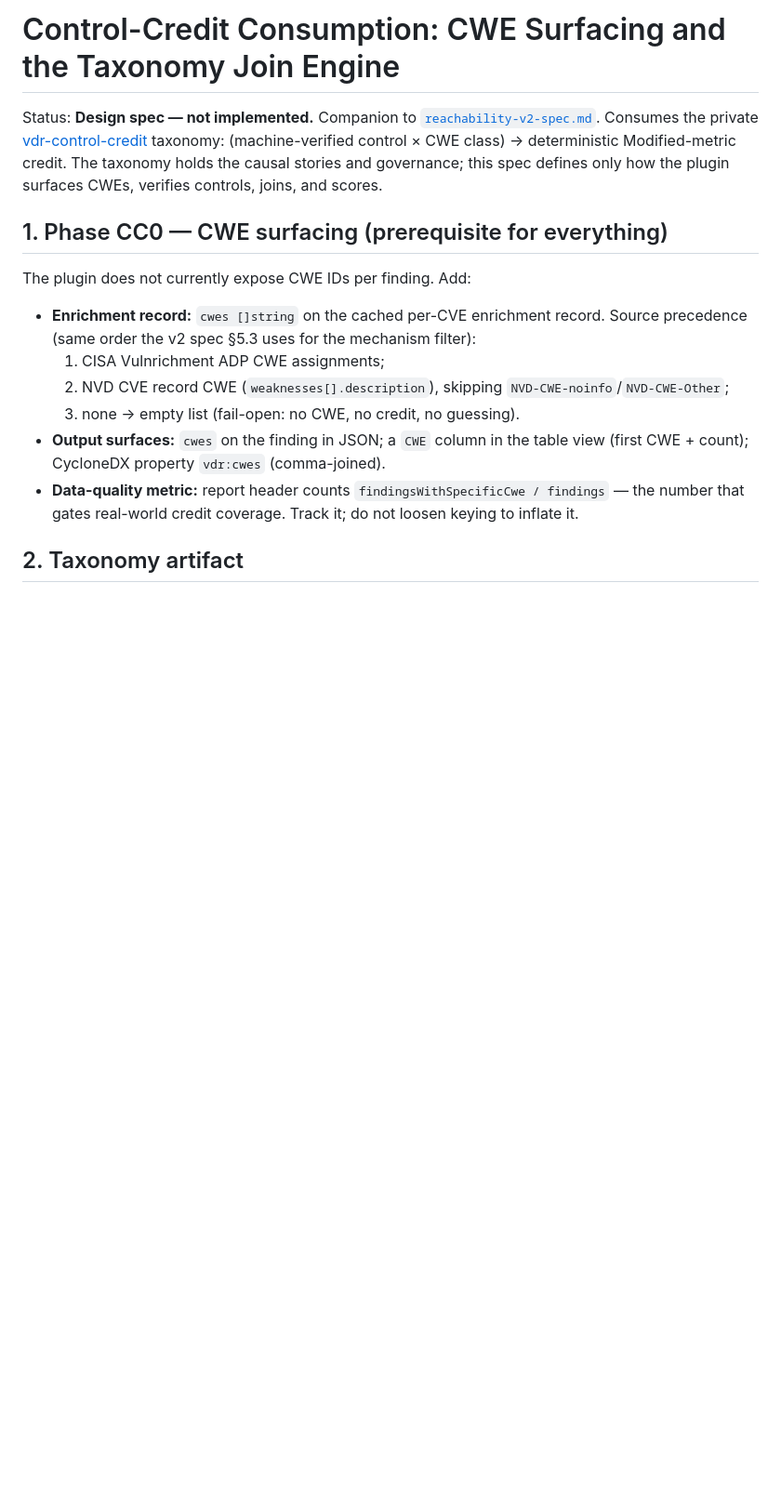
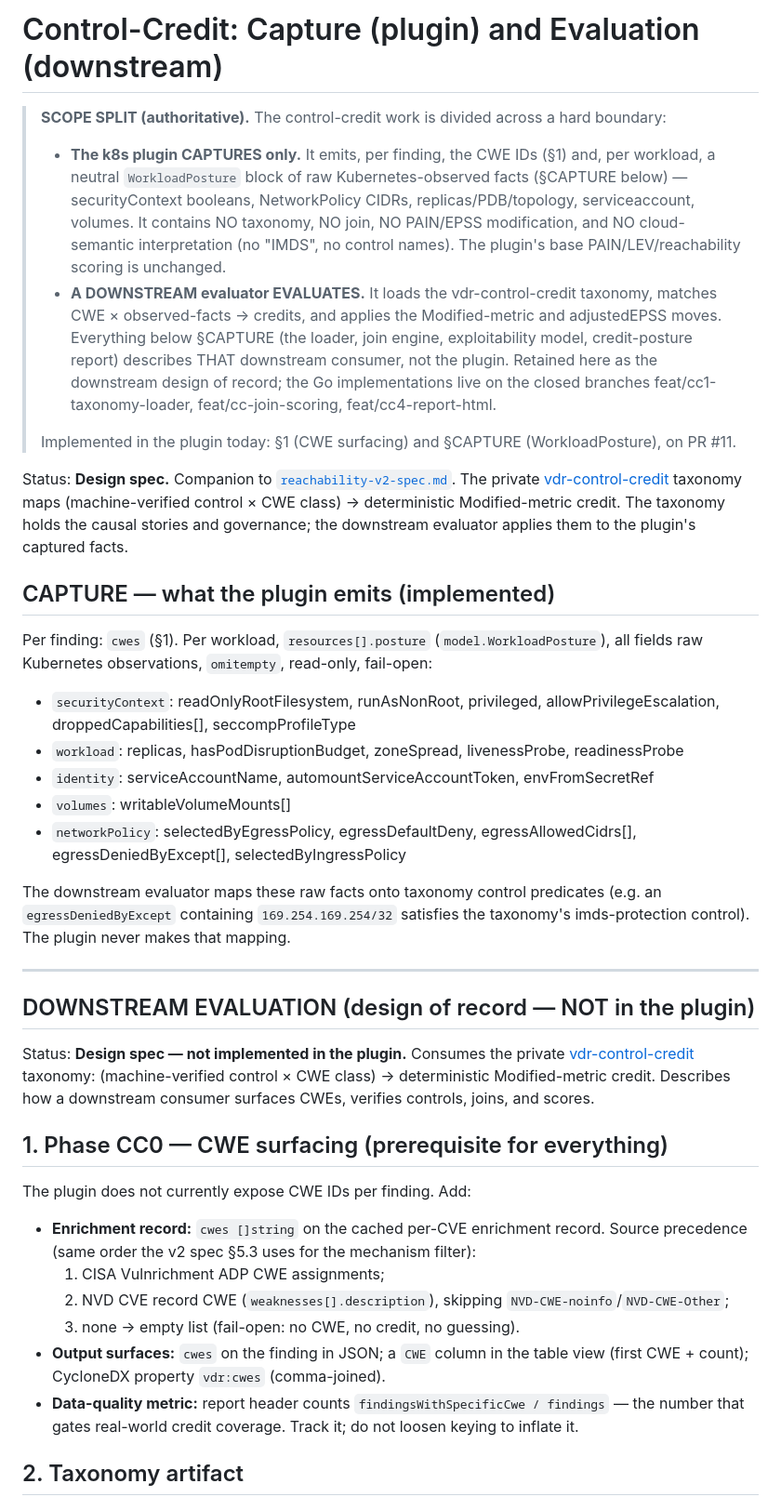
Before and after one commit to stackArmor/trivy-plugin-vdr, a Markdown page: docs/control-credit-spec.md, the part around the change. Shown at 93% size. GitHub-like rendering; blank space fills up the shorter version.

Commit message:
docs: control-credit scope split -- plugin captures WorkloadPosture, downstream evaluates

```diff
--- a/docs/control-credit-spec.md
+++ b/docs/control-credit-spec.md
@@ -1,11 +1,60 @@
-# Control-Credit Consumption: CWE Surfacing and the Taxonomy Join Engine
+# Control-Credit: Capture (plugin) and Evaluation (downstream)
 
-Status: **Design spec — not implemented.** Companion to
-[`reachability-v2-spec.md`](reachability-v2-spec.md). Consumes the private
+> **SCOPE SPLIT (authoritative).** The control-credit work is divided across a
+> hard boundary:
+>
+> - **The k8s plugin CAPTURES only.** It emits, per finding, the CWE IDs (§1) and,
+>   per workload, a neutral `WorkloadPosture` block of raw Kubernetes-observed
+>   facts (§CAPTURE below) — securityContext booleans, NetworkPolicy CIDRs,
+>   replicas/PDB/topology, serviceaccount, volumes. It contains NO taxonomy, NO
+>   join, NO PAIN/EPSS modification, and NO cloud-semantic interpretation (no
+>   "IMDS", no control names). The plugin's base PAIN/LEV/reachability scoring is
+>   unchanged.
+> - **A DOWNSTREAM evaluator EVALUATES.** It loads the vdr-control-credit
+>   taxonomy, matches CWE × observed-facts → credits, and applies the
+>   Modified-metric and adjustedEPSS moves. Everything below §CAPTURE (the loader,
+>   join engine, exploitability model, credit-posture report) describes THAT
+>   downstream consumer, not the plugin. Retained here as the downstream design of
+>   record; the Go implementations live on the closed branches
+>   feat/cc1-taxonomy-loader, feat/cc-join-scoring, feat/cc4-report-html.
+>
+> Implemented in the plugin today: §1 (CWE surfacing) and §CAPTURE
+> (WorkloadPosture), on PR #11.
+
+Status: **Design spec.** Companion to
+[`reachability-v2-spec.md`](reachability-v2-spec.md). The private
+[vdr-control-credit](https://github.com/stackArmor/vdr-control-credit) taxonomy
+maps (machine-verified control × CWE class) → deterministic Modified-metric
+credit. The taxonomy holds the causal stories and governance; the downstream
+evaluator applies them to the plugin's captured facts.
+
+## CAPTURE — what the plugin emits (implemented)
+
+Per finding: `cwes` (§1). Per workload, `resources[].posture` (`model.WorkloadPosture`),
+all fields raw Kubernetes observations, `omitempty`, read-only, fail-open:
+
+- `securityContext`: readOnlyRootFilesystem, runAsNonRoot, privileged,
+  allowPrivilegeEscalation, droppedCapabilities[], seccompProfileType
+- `workload`: replicas, hasPodDisruptionBudget, zoneSpread, livenessProbe,
+  readinessProbe
+- `identity`: serviceAccountName, automountServiceAccountToken, envFromSecretRef
+- `volumes`: writableVolumeMounts[]
+- `networkPolicy`: selectedByEgressPolicy, egressDefaultDeny, egressAllowedCidrs[],
+  egressDeniedByExcept[], selectedByIngressPolicy
+
+The downstream evaluator maps these raw facts onto taxonomy control predicates
+(e.g. an `egressDeniedByExcept` containing `169.254.169.254/32` satisfies the
+taxonomy's imds-protection control). The plugin never makes that mapping.
+
+---
+
+## DOWNSTREAM EVALUATION (design of record — NOT in the plugin)
+
+Status: **Design spec — not implemented in the plugin.** Consumes the private
 [vdr-control-credit](https://github.com/stackArmor/vdr-control-credit) taxonomy:
 (machine-verified control × CWE class) → deterministic Modified-metric credit.
-The taxonomy holds the causal stories and governance; this spec defines only how
-the plugin surfaces CWEs, verifies controls, joins, and scores.
+Describes how a downstream consumer surfaces CWEs, verifies controls, joins, and
+scores.
 
 ## 1. Phase CC0 — CWE surfacing (prerequisite for everything)
 
```
